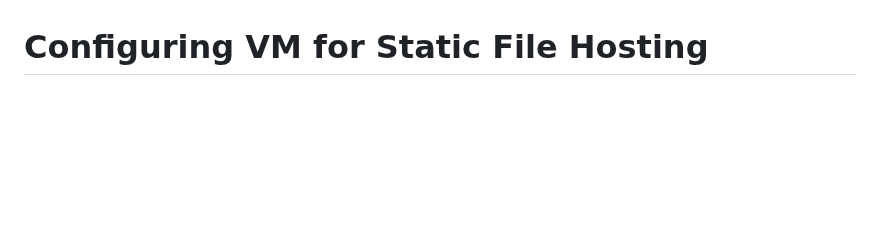
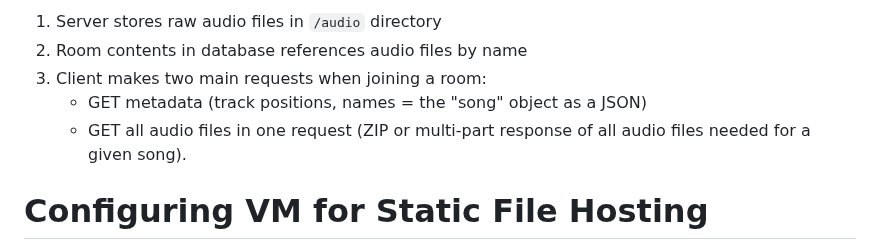
Before and after one commit to uripont/mixabeat, a Markdown page: README.md, the part around one of its changes. GitHub-like rendering; blank space fills up the shorter version.

Commit message:
documented how we'll handle audio for rooms

```diff
--- a/README.md
+++ b/README.md
@@ -174,3 +196,9 @@ This is part of the motivation behind modern frontend frameworks like React, whe
+1. Server stores raw audio files in `/audio` directory
+2. Room contents in database references audio files by name
+3. Client makes two main requests when joining a room:
+   - GET metadata (track positions, names = the "song" object as a JSON)
+   - GET all audio files in one request (ZIP or multi-part response of all audio files needed for a given song).
+
 # Configuring VM for Static File Hosting
 
 To serve static files via Apache on the VM:
```
Also changed, not shown: other parts of README.md (+22 -0 lines).
